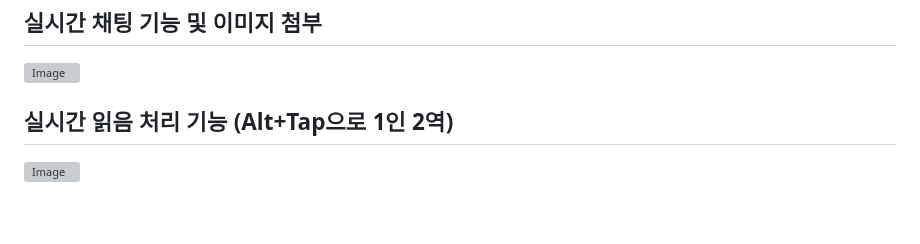
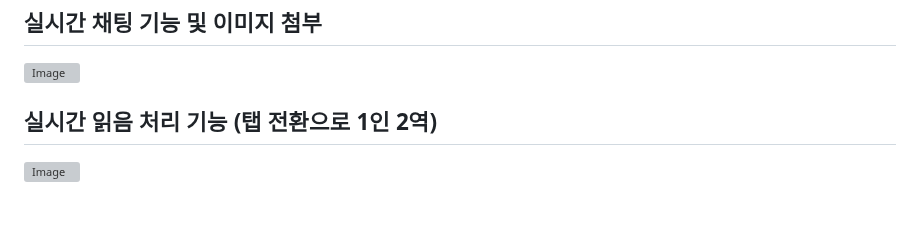
Before and after one commit to seob03/MINIQUE_ROKAF, a Markdown page: README.md, the part around the change. Drawn GitHub-style; grey boxes are pictures that could not be loaded.

Commit message:
README.md 업데이트

```diff
--- a/README.md
+++ b/README.md
@@ -63,7 +63,7 @@
 ![Image](https://github.com/user-attachments/assets/e2b1bc1e-d3be-446f-8645-841907f7e957)
 <br>
 
-## 실시간 읽음 처리 기능 (Alt+Tap으로 1인 2역)
+## 실시간 읽음 처리 기능 (탭 전환으로 1인 2역)
 ![Image](https://github.com/user-attachments/assets/db1141f5-6fb2-4bbb-94bd-5ae2e607fdfa)
 <br><br><br>
 
```
